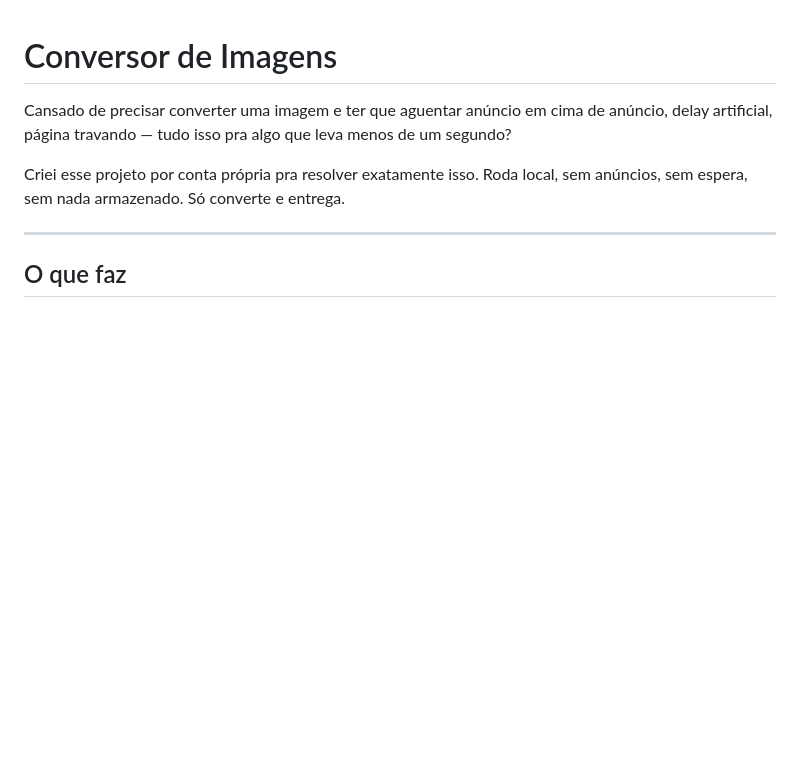
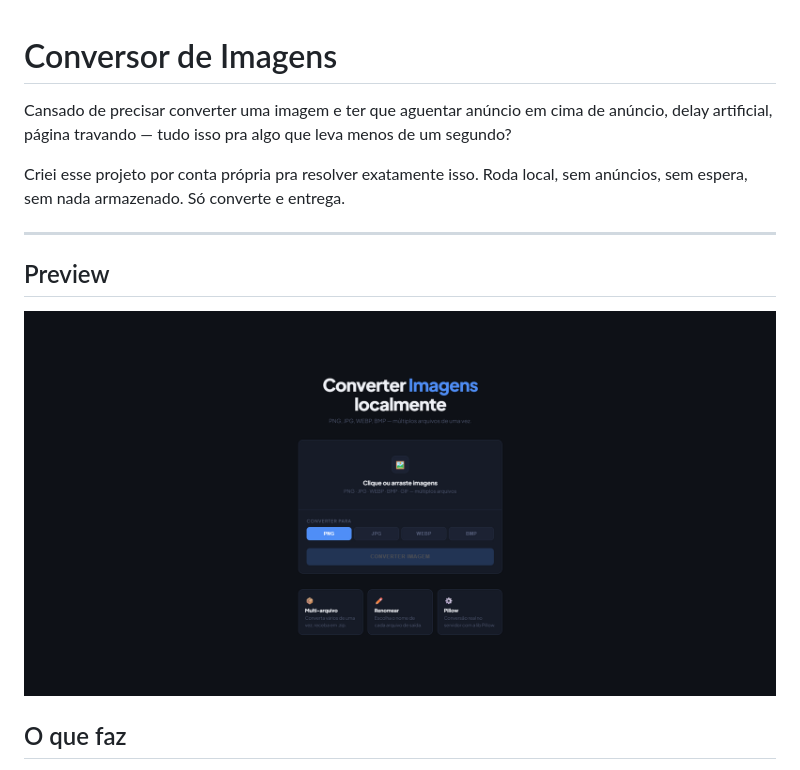
Before and after one commit to DanielFA1/converte-img, a Markdown page: README.md, the part around the change. GitHub-like rendering; pictures changed too: example.png (added); blank space fills up the shorter version.

Commit message:
img

```diff
--- a/README.md
+++ b/README.md
@@ -5,6 +5,10 @@ Cansado de precisar converter uma imagem e ter que aguentar anúncio em cima de
 Criei esse projeto por conta própria pra resolver exatamente isso. Roda local, sem anúncios, sem espera, sem nada armazenado. Só converte e entrega.
 
 ---
+
+## Preview
+
+![Interface do conversor](example.png)
 
 ## O que faz
 
```
